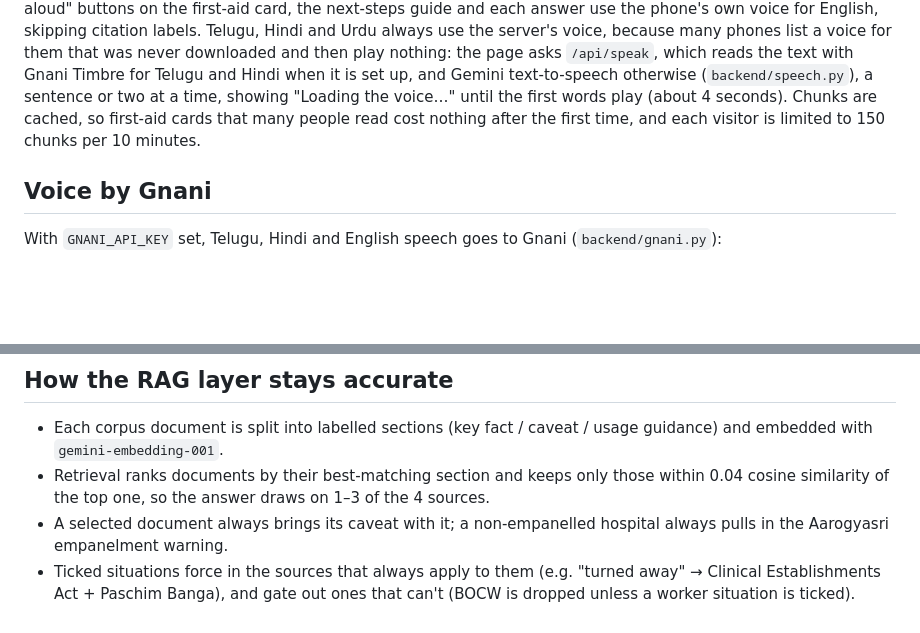
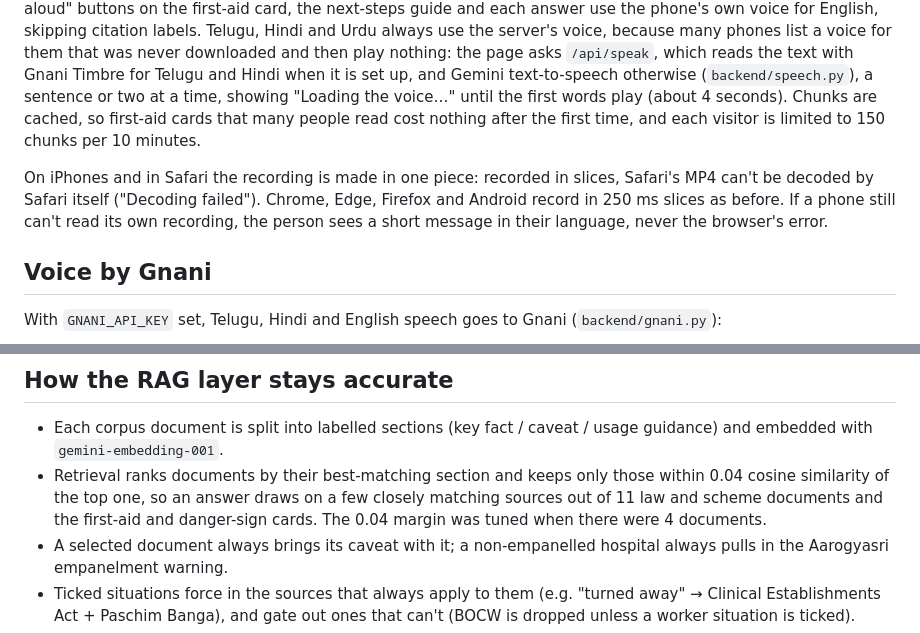
Before and after one commit to maimunaafrah341-maker/raahat, a Markdown page: README.md, 2 parts joined by grey strips. GitHub-like rendering; blank space fills up the shorter version.

```diff
--- a/README.md
+++ b/README.md
@@ -244,6 +247,10 @@ a voice for them that was never downloaded and then play nothing: the page asks
 or two at a time, showing "Loading the voice…" until the first words play (about 4 seconds). Chunks are cached, so first-aid cards that many people
 read cost nothing after the first time, and each visitor is limited to 150 chunks per 10 minutes.
 
+On iPhones and in Safari the recording is made in one piece: recorded in slices, Safari's MP4 can't be decoded by
+Safari itself ("Decoding failed"). Chrome, Edge, Firefox and Android record in 250 ms slices as before. If a phone
+still can't read its own recording, the person sees a short message in their language, never the browser's error.
+
 ## Voice by Gnani
 
 With `GNANI_API_KEY` set, Telugu, Hindi and English speech goes to Gnani (`backend/gnani.py`):
@@ -313,7 +320,9 @@ sources instead of guessing. "Start a new case" clears it.
 - Each corpus document is split into labelled sections (key fact / caveat / usage guidance) and
   embedded with `gemini-embedding-001`.
 - Retrieval ranks documents by their best-matching section and keeps only those within 0.04
-  cosine similarity of the top one, so the answer draws on 1–3 of the 4 sources.
+  cosine similarity of the top one, so an answer draws on a few closely matching sources out of 11 law and
+  scheme documents and the first-aid and danger-sign cards. The 0.04 margin was tuned when there were 4
+  documents.
 - A selected document always brings its caveat with it; a non-empanelled hospital always pulls in
   the Aarogyasri empanelment warning.
 - Ticked situations force in the sources that always apply to them (e.g. "turned away" → Clinical
```
Also changed, not shown: other parts of README.md (+13 -10 lines).
